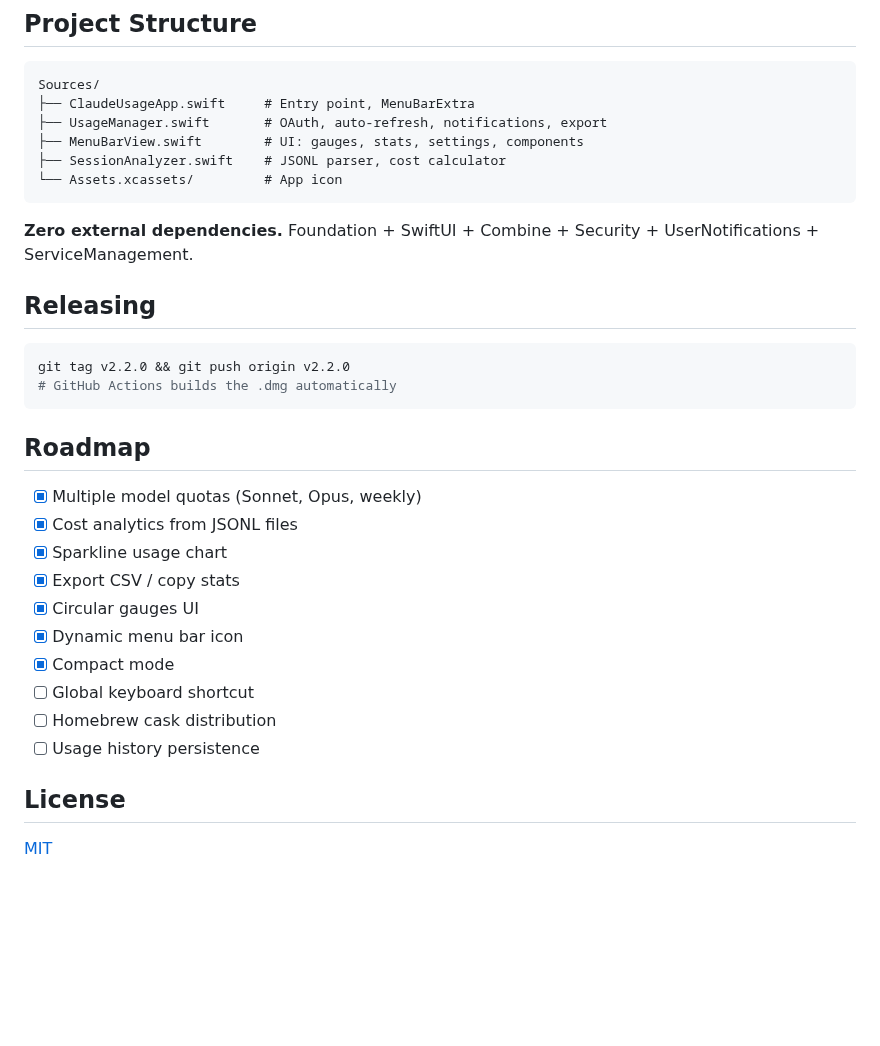
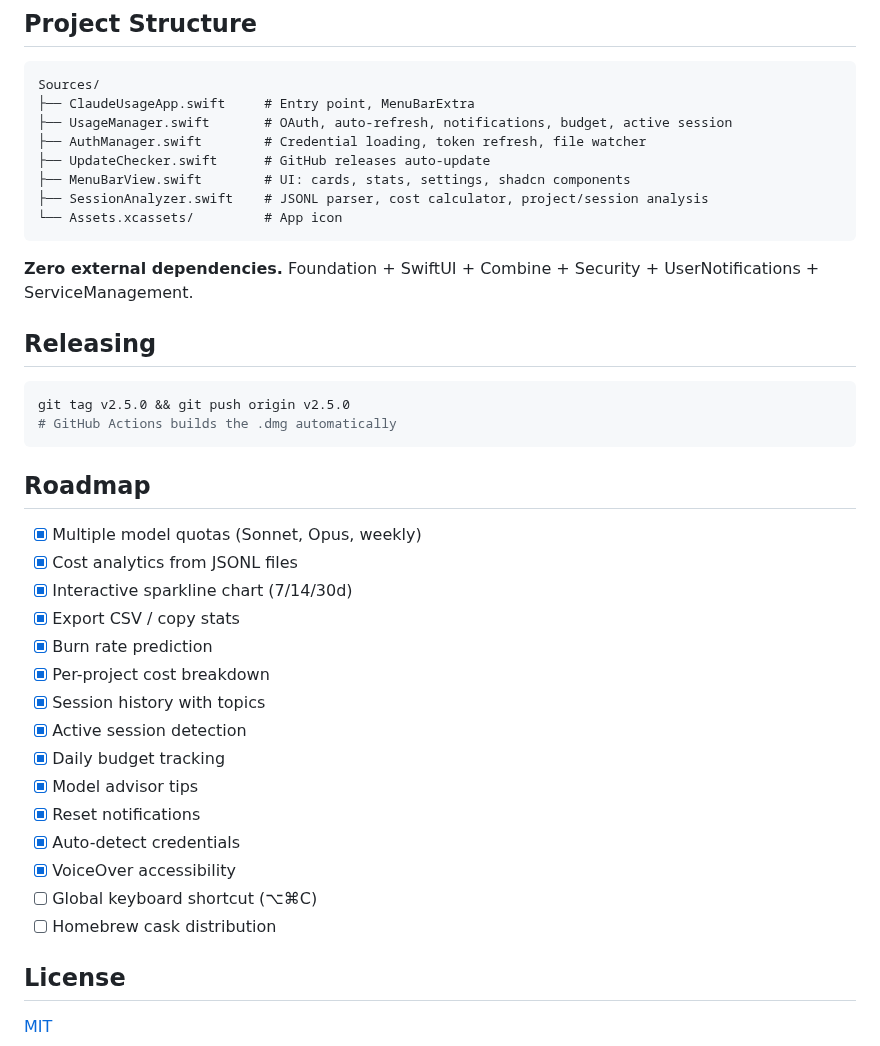
Before and after one commit to Lcharvol/Claude-God, a Markdown page: README.md, the part around one of its changes. Drawn GitHub-style; blank space fills up the shorter version.

````diff
--- a/README.md
+++ b/README.md
@@ -97,9 +113,11 @@ See [`Makefile`](Makefile) for all commands: `build`, `run`, `dmg`, `clean`.
 ```
 Sources/
 ├── ClaudeUsageApp.swift     # Entry point, MenuBarExtra
-├── UsageManager.swift       # OAuth, auto-refresh, notifications, export
-├── MenuBarView.swift        # UI: gauges, stats, settings, components
-├── SessionAnalyzer.swift    # JSONL parser, cost calculator
+├── UsageManager.swift       # OAuth, auto-refresh, notifications, budget, active session
+├── AuthManager.swift        # Credential loading, token refresh, file watcher
+├── UpdateChecker.swift      # GitHub releases auto-update
+├── MenuBarView.swift        # UI: cards, stats, settings, shadcn components
+├── SessionAnalyzer.swift    # JSONL parser, cost calculator, project/session analysis
 └── Assets.xcassets/         # App icon
 ```
 
@@ -108,7 +126,7 @@ Sources/
 ## Releasing
 
 ```bash
-git tag v2.2.0 && git push origin v2.2.0
+git tag v2.5.0 && git push origin v2.5.0
 # GitHub Actions builds the .dmg automatically
 ```
 
@@ -116,14 +134,19 @@ git tag v2.2.0 && git push origin v2.2.0
 
 - [x] Multiple model quotas (Sonnet, Opus, weekly)
 - [x] Cost analytics from JSONL files
-- [x] Sparkline usage chart
+- [x] Interactive sparkline chart (7/14/30d)
 - [x] Export CSV / copy stats
-- [x] Circular gauges UI
-- [x] Dynamic menu bar icon
-- [x] Compact mode
-- [ ] Global keyboard shortcut
+- [x] Burn rate prediction
+- [x] Per-project cost breakdown
+- [x] Session history with topics
+- [x] Active session detection
+- [x] Daily budget tracking
+- [x] Model advisor tips
+- [x] Reset notifications
+- [x] Auto-detect credentials
+- [x] VoiceOver accessibility
+- [ ] Global keyboard shortcut (⌥⌘C)
 - [ ] Homebrew cask distribution
-- [ ] Usage history persistence
 
 ## License
 
````
Also changed, not shown: other parts of README.md (+22 -6 lines), assets/screenshot-analytics.png (added), assets/screenshot-usage.png (added), 4 other files.
